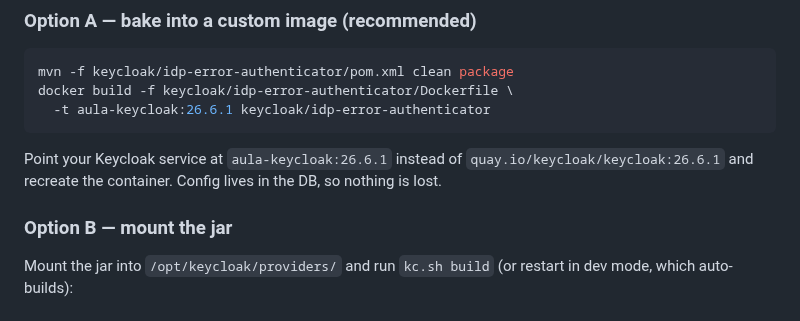
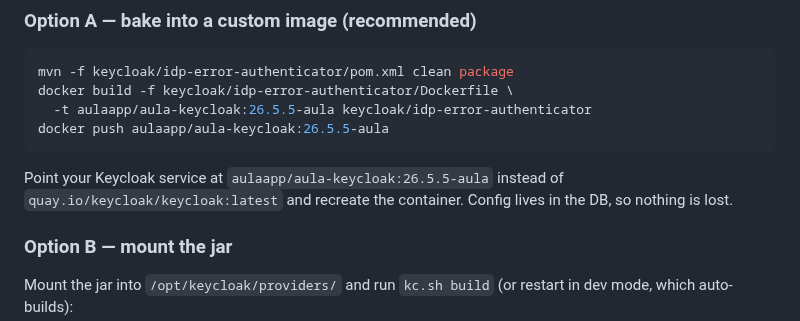
Before and after one commit to aula-app/aula-backend, a Markdown page: keycloak/idp-error-authenticator/README.md, the part around the change. Drawn GitHub-style.

Commit message:
chore: update readme instructions on building the image

````diff
--- a/keycloak/idp-error-authenticator/README.md
+++ b/keycloak/idp-error-authenticator/README.md
@@ -46,11 +46,12 @@ your running Keycloak.
 ```bash
 mvn -f keycloak/idp-error-authenticator/pom.xml clean package
 docker build -f keycloak/idp-error-authenticator/Dockerfile \
-  -t aula-keycloak:26.6.1 keycloak/idp-error-authenticator
+  -t aulaapp/aula-keycloak:26.5.5-aula keycloak/idp-error-authenticator
+docker push aulaapp/aula-keycloak:26.5.5-aula
 ```
 
-Point your Keycloak service at `aula-keycloak:26.6.1` instead of
-`quay.io/keycloak/keycloak:26.6.1` and recreate the container. Config lives in the DB, so
+Point your Keycloak service at `aulaapp/aula-keycloak:26.5.5-aula` instead of
+`quay.io/keycloak/keycloak:latest` and recreate the container. Config lives in the DB, so
 nothing is lost.
 
 ### Option B — mount the jar
````
